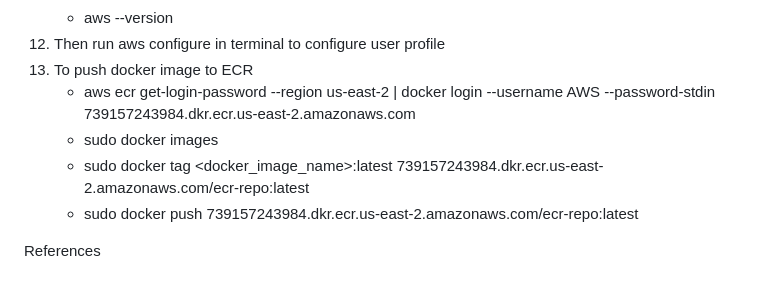
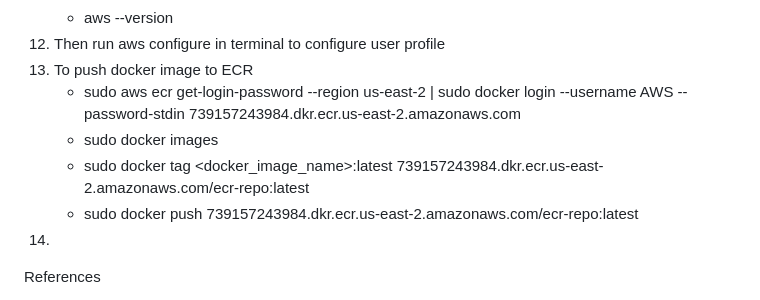
Before and after one commit to sneha3799/Retinal-OCT-classification-and-segmentation, a Markdown page: README.md, the part around the change. Drawn GitHub-style.

```diff
--- a/README.md
+++ b/README.md
@@ -42,11 +42,11 @@ Steps to deploy on AWS ECS using EC2 launch type/ instance
     - aws --version
 12. Then run aws configure in terminal to configure user profile
 13. To push docker image to ECR
-    - aws ecr get-login-password --region us-east-2 | docker login --username AWS --password-stdin 739157243984.dkr.ecr.us-east-2.amazonaws.com
+    - sudo aws ecr get-login-password --region us-east-2 | sudo docker login --username AWS --password-stdin 739157243984.dkr.ecr.us-east-2.amazonaws.com
     - sudo docker images
     - sudo docker tag <docker_image_name>:latest 739157243984.dkr.ecr.us-east-2.amazonaws.com/ecr-repo:latest
     - sudo docker push 739157243984.dkr.ecr.us-east-2.amazonaws.com/ecr-repo:latest
-
+14.
 
 References
 - https://medium.com/analytics-vidhya/ml-model-deployment-with-flask-using-aws-ec2-part-ii-38ca941e0c4b
```
